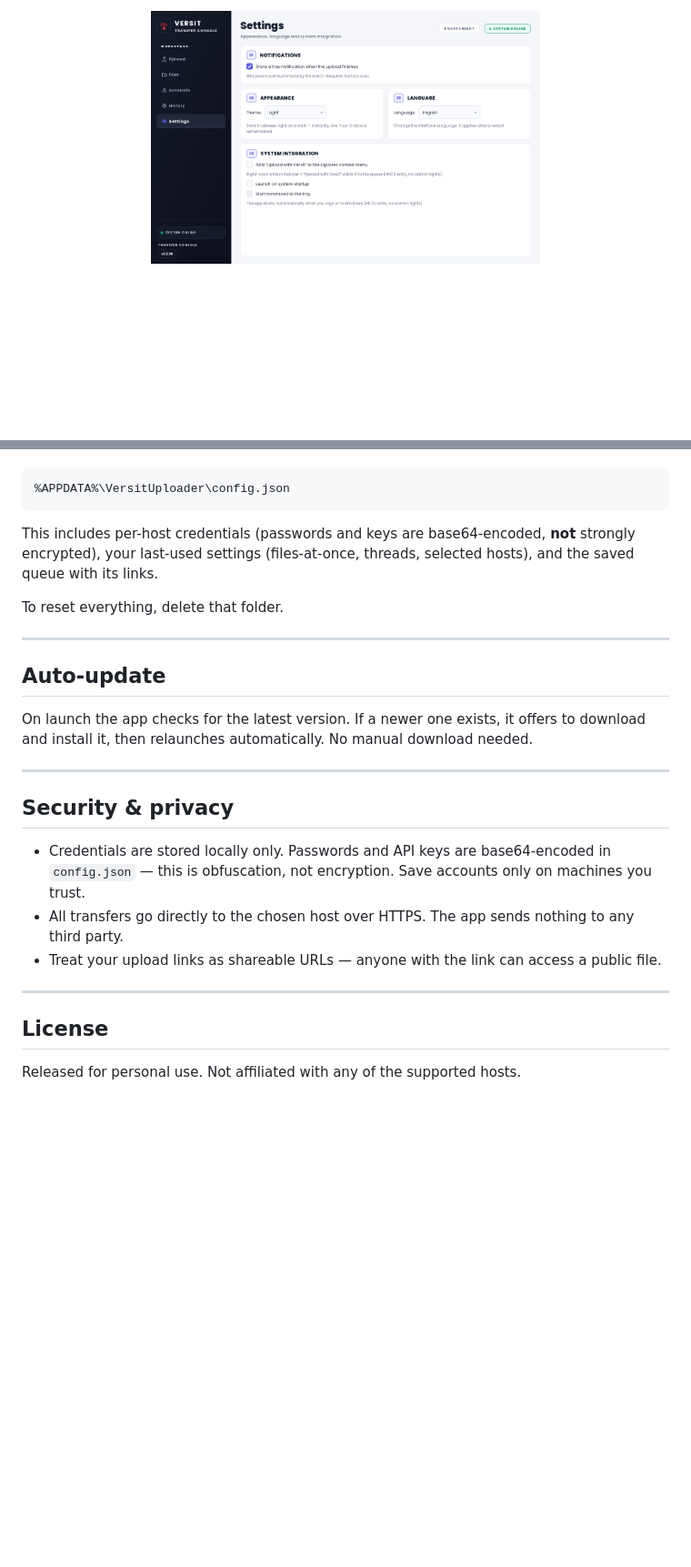
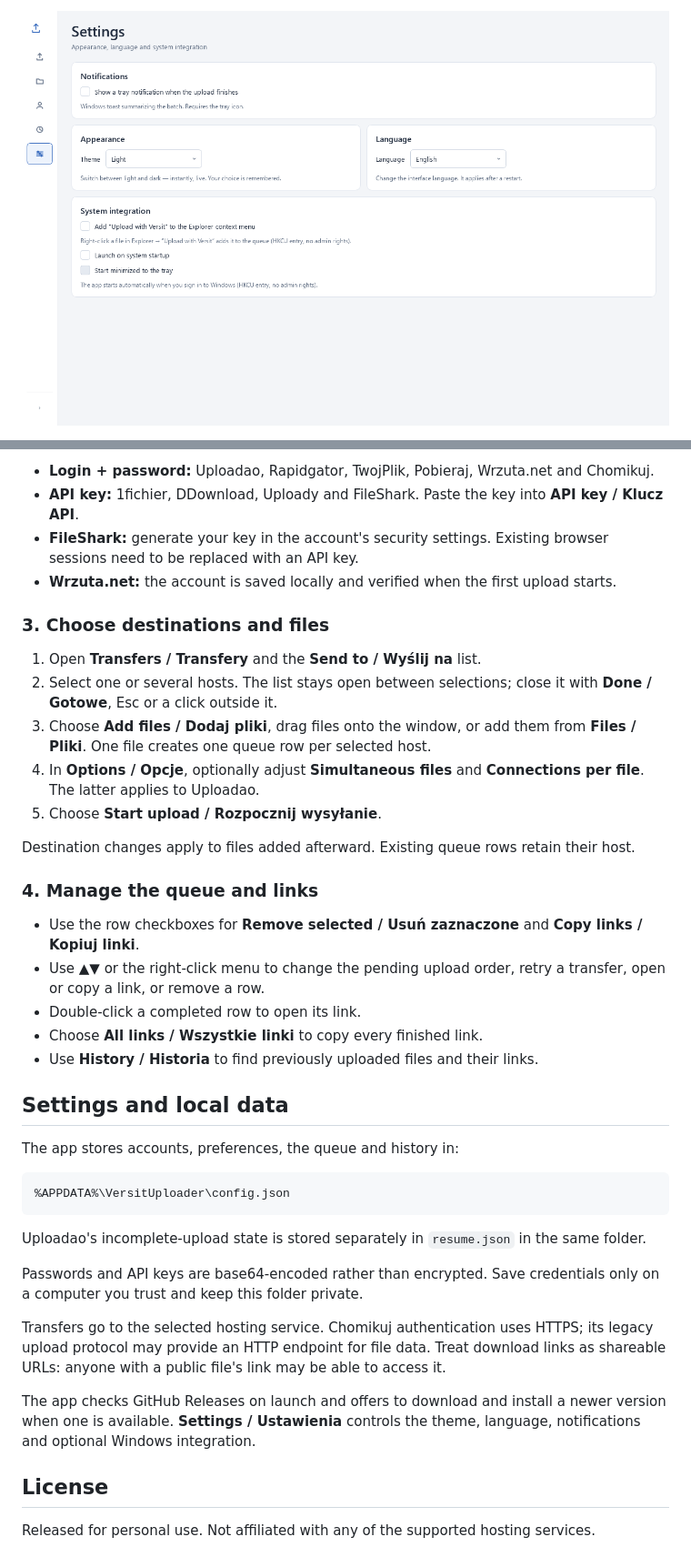
Before and after one commit to sitek-wy/versit-uploader, a Markdown page: README.md, 2 parts joined by grey strips. Shown at 91% size. GitHub-like rendering; pictures changed too: screenshots/github-2026-10-02/settings.png (added); folded sections open; blank space fills up the shorter version.

````diff
--- a/README.md
+++ b/README.md
@@ -21,6 +39,6 @@ Light & dark themes, a multi-host upload queue with per-file progress, an accoun
 </p>
 
 <p align="center">
-  <img src="screenshots/settings-v1036.png" alt="Settings — theme and language" width="60%">
+  <img src="screenshots/github-2026-10-02/settings.png" alt="Appearance, language, notifications and Windows integration settings" width="100%">
 </p>
 
@@ -110,26 +93,42 @@ The app stores its state in:
+- **Login + password:** Uploadao, Rapidgator, TwojPlik, Pobieraj, Wrzuta.net and Chomikuj.
+- **API key:** 1fichier, DDownload, Uploady and FileShark. Paste the key into **API key / Klucz API**.
+- **FileShark:** generate your key in the account's security settings. Existing browser sessions need to be replaced with an API key.
+- **Wrzuta.net:** the account is saved locally and verified when the first upload starts.
+
+### 3. Choose destinations and files
+
+1. Open **Transfers / Transfery** and the **Send to / Wyślij na** list.
+2. Select one or several hosts. The list stays open between selections; close it with **Done / Gotowe**, Esc or a click outside it.
+3. Choose **Add files / Dodaj pliki**, drag files onto the window, or add them from **Files / Pliki**. One file creates one queue row per selected host.
+4. In **Options / Opcje**, optionally adjust **Simultaneous files** and **Connections per file**. The latter applies to Uploadao.
+5. Choose **Start upload / Rozpocznij wysyłanie**.
+
+Destination changes apply to files added afterward. Existing queue rows retain their host.
+
+### 4. Manage the queue and links
+
+- Use the row checkboxes for **Remove selected / Usuń zaznaczone** and **Copy links / Kopiuj linki**.
+- Use **▲▼** or the right-click menu to change the pending upload order, retry a transfer, open or copy a link, or remove a row.
+- Double-click a completed row to open its link.
+- Choose **All links / Wszystkie linki** to copy every finished link.
+- Use **History / Historia** to find previously uploaded files and their links.
+
+## Settings and local data
+
+The app stores accounts, preferences, the queue and history in:
+
+```text
 %APPDATA%\VersitUploader\config.json
 ```
 
-This includes per-host credentials (passwords and keys are base64-encoded, **not** strongly encrypted), your last-used settings (files-at-once, threads, selected hosts), and the saved queue with its links.
+Uploadao's incomplete-upload state is stored separately in `resume.json` in the same folder.
 
-To reset everything, delete that folder.
+Passwords and API keys are base64-encoded rather than encrypted. Save credentials only on a computer you trust and keep this folder private.
 
----
+Transfers go to the selected hosting service. Chomikuj authentication uses HTTPS; its legacy upload protocol may provide an HTTP endpoint for file data. Treat download links as shareable URLs: anyone with a public file's link may be able to access it.
 
-## Auto-update
-
-On launch the app checks for the latest version. If a newer one exists, it offers to download and install it, then relaunches automatically. No manual download needed.
-
----
-
-## Security & privacy
-
-- Credentials are stored locally only. Passwords and API keys are base64-encoded in `config.json` — this is obfuscation, not encryption. Save accounts only on machines you trust.
-- All transfers go directly to the chosen host over HTTPS. The app sends nothing to any third party.
-- Treat your upload links as shareable URLs — anyone with the link can access a public file.
-
----
+The app checks GitHub Releases on launch and offers to download and install a newer version when one is available. **Settings / Ustawienia** controls the theme, language, notifications and optional Windows integration.
 
 ## License
 
-Released for personal use. Not affiliated with any of the supported hosts.
+Released for personal use. Not affiliated with any of the supported hosting services.
````
Also changed, not shown: other parts of README.md (+64 -81 lines), screenshots/github-2026-10-02/accounts-full.png (added), screenshots/github-2026-10-02/destinations.png (added), screenshots/github-2026-10-02/upload-compact.png (added), screenshots/github-2026-10-02/upload-dark.png (added), screenshots/github-2026-10-02/upload-light.png (added).
